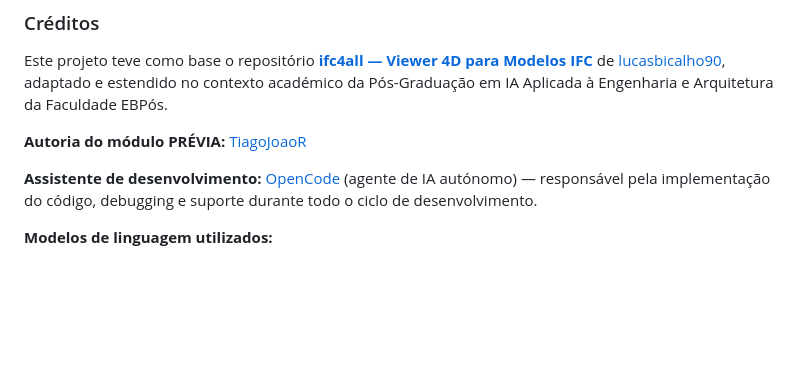
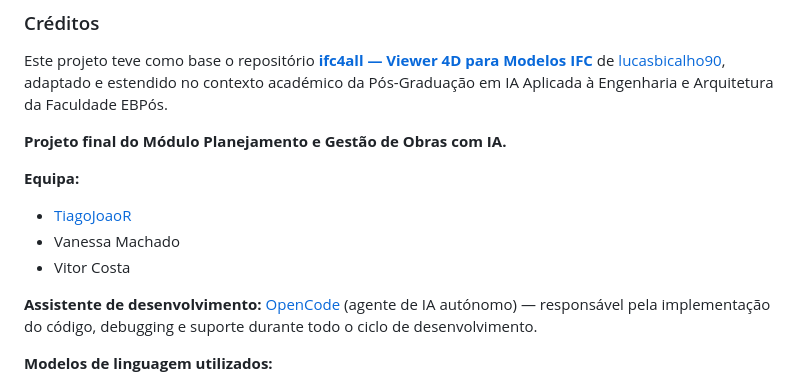
Before and after one commit to TiagoJoaoR/PREVIA, a Markdown page: README.md, the part around the change. GitHub-like rendering; blank space fills up the shorter version.

Commit message:
README: projeto final do módulo, equipa completa

```diff
--- a/README.md
+++ b/README.md
@@ -21,7 +21,12 @@ de [lucasbicalho90](https://github.com/lucasbicalho90), adaptado e estendido no
 contexto académico da Pós-Graduação em IA Aplicada à Engenharia e Arquitetura da
 Faculdade EBPós.
 
-**Autoria do módulo PRÉVIA:** [TiagoJoaoR](https://github.com/TiagoJoaoR)
+**Projeto final do Módulo Planejamento e Gestão de Obras com IA.**
+
+**Equipa:**
+- [TiagoJoaoR](https://github.com/TiagoJoaoR)
+- Vanessa Machado
+- Vitor Costa
 
 **Assistente de desenvolvimento:** [OpenCode](https://opencode.ai) (agente de IA
 autónomo) — responsável pela implementação do código, debugging e suporte durante
```
